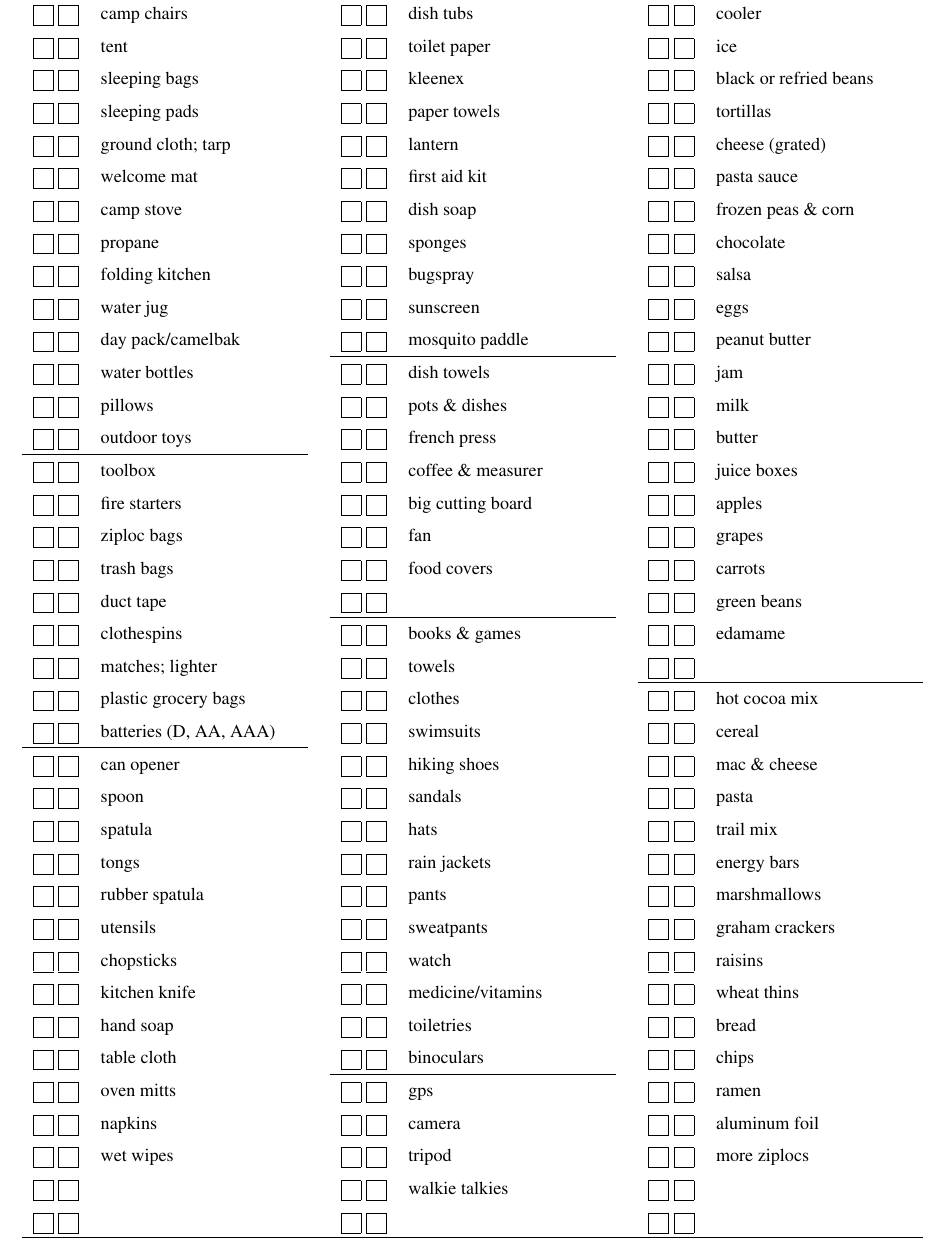
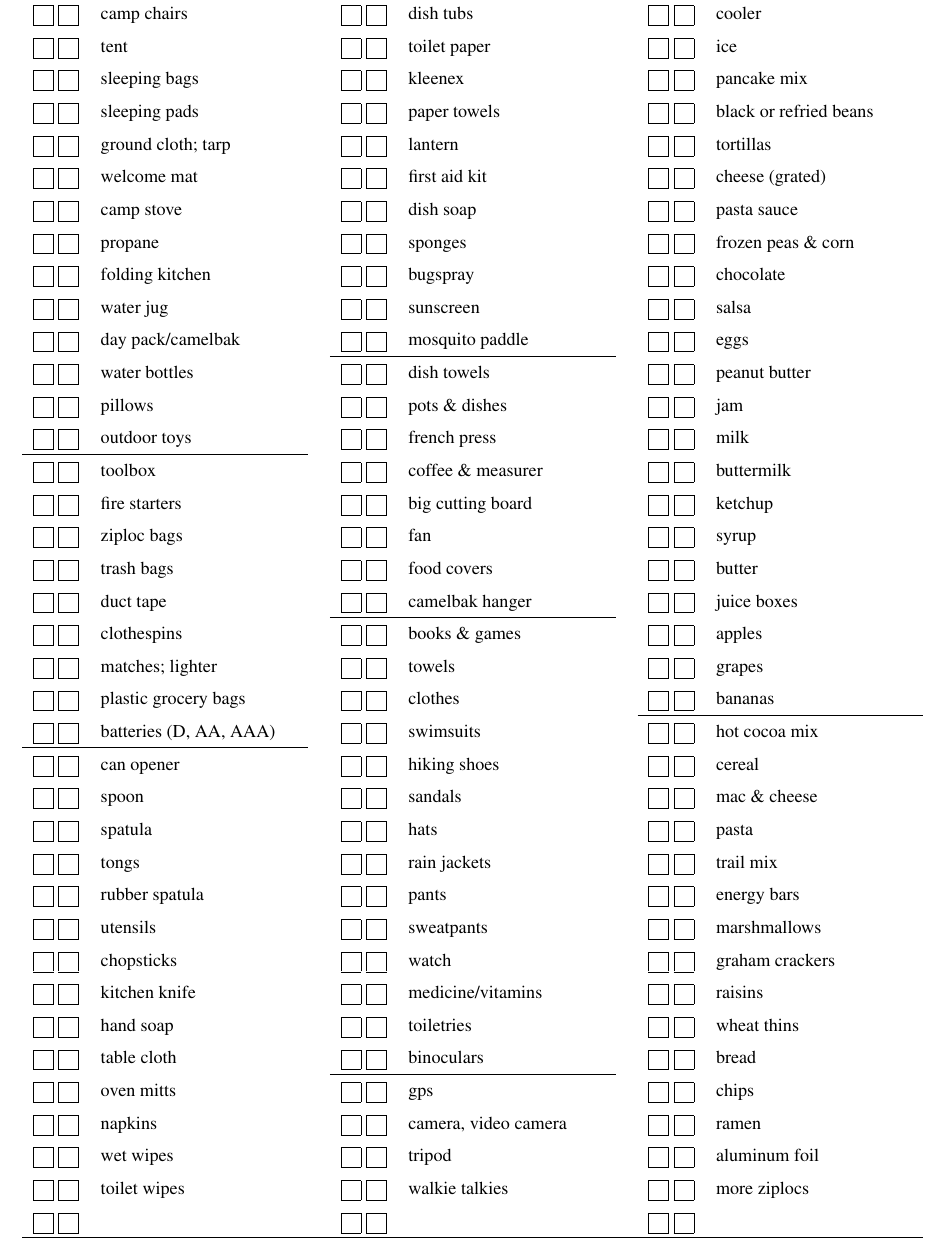
Before and after one commit to kbroman/camping, a LaTeX document (camping_checklist.tex): part of the page, cut so that both start at the same text. Compiled offline with pdfLaTeX.

Commit message:
Update for devil's lake 2013-08

```diff
--- a/camping_checklist.tex
+++ b/camping_checklist.tex
@@ -31,44 +31,44 @@
 \renewcommand{\arraystretch}{1.5}
 
 \begin{tabular}{rlcrlcrl} \hline
-\mybox & camp chairs   &\hspace{13mm}&\mybox & dish tubs     &\hspace{13mm}&\mybox & cooler \\
-\mybox & tent                   &    &\mybox & toilet paper         &      &\mybox & ice \\
-\mybox & sleeping bags          &    &\mybox & kleenex              &      &\mybox & black or refried beans \\
-\mybox & sleeping pads          &    &\mybox & paper towels         &      &\mybox & tortillas \\
-\mybox & ground cloth; tarp     &    &\mybox & lantern              &      &\mybox & cheese (grated) \\
-\mybox & welcome mat            &    &\mybox & first aid kit        &      &\mybox & pasta sauce \\
-\mybox & camp stove             &    &\mybox & dish soap            &      &\mybox & frozen peas \& corn \\
-\mybox & propane                &    &\mybox & sponges              &      &\mybox & chocolate \\
-\mybox & folding kitchen        &    &\mybox & bugspray             &      &\mybox & salsa \\
-\mybox & water jug              &    &\mybox & sunscreen            &      &\mybox & eggs \\
-\mybox & day pack/camelbak      &    &\mybox & mosquito paddle      &      &\mybox & peanut butter \\ \cline{4-5}
-\mybox & water bottles          &    &\mybox & dish towels          &      &\mybox & jam \\
-\mybox & pillows                &    &\mybox & pots \& dishes       &      &\mybox & milk \\
-\mybox & outdoor toys           &    &\mybox & french press         &      &\mybox & butter \\ \cline{1-2}
-\mybox & toolbox                &    &\mybox & coffee \& measurer   &      &\mybox & juice boxes \\
-\mybox & fire starters          &    &\mybox & big cutting board    &      &\mybox & apples \\
-\mybox & ziploc bags            &    &\mybox & fan                  &      &\mybox & grapes \\
-\mybox & trash bags             &    &\mybox & food covers          &      &\mybox & carrots \\
-\mybox & duct tape              &    &\mybox &                      &      &\mybox & green beans \\ \cline{4-5}
-\mybox & clothespins            &    &\mybox & books \& games       &      &\mybox & edamame \\
-\mybox & matches; lighter       &    &\mybox & towels               &      &\mybox & \\ \cline{7-8}
-\mybox & plastic grocery bags   &    &\mybox & clothes              &      &\mybox & hot cocoa mix  \\
-\mybox & batteries (D, AA, AAA) &    &\mybox & swimsuits            &      &\mybox & cereal \\ \cline{1-2}
-\mybox & can opener             &    &\mybox & hiking shoes         &      &\mybox & mac \& cheese \\
-\mybox & spoon                  &    &\mybox & sandals              &      &\mybox & pasta \\
-\mybox & spatula                &    &\mybox & hats                 &      &\mybox & trail mix \\
-\mybox & tongs                  &    &\mybox & rain jackets         &      &\mybox & energy bars \\
-\mybox & rubber spatula         &    &\mybox & pants                &      &\mybox & marshmallows \\
-\mybox & utensils               &    &\mybox & sweatpants           &      &\mybox & graham crackers \\
-\mybox & chopsticks             &    &\mybox & watch                &      &\mybox & raisins \\
-\mybox & kitchen knife          &    &\mybox & medicine/vitamins    &      &\mybox & wheat thins \\
-\mybox & hand soap              &    &\mybox & toiletries           &      &\mybox & bread \\
-\mybox & table cloth            &    &\mybox & binoculars           &      &\mybox & chips \\ \cline{4-5}
-\mybox & oven mitts             &    &\mybox & gps                  &      &\mybox & ramen \\
-\mybox & napkins                &    &\mybox & camera               &      &\mybox & aluminum foil \\
-\mybox & wet wipes              &    &\mybox & tripod               &      &\mybox & more ziplocs \\
-\mybox &                        &    &\mybox & walkie talkies       &      &\mybox & \\
-\mybox & \hspace{1.5in}         &    &\mybox & \hspace{1.5in}       &      &\mybox & \hspace{1.5in} \\ \hline
+\mybox & camp chairs   &\hspace{13mm}&\mybox & dish tubs   &\hspace{13mm}&\mybox & cooler \\
+\mybox & tent                   &    &\mybox & toilet paper         &    &\mybox & ice \\
+\mybox & sleeping bags          &    &\mybox & kleenex              &    &\mybox & pancake mix \\
+\mybox & sleeping pads          &    &\mybox & paper towels         &    &\mybox & black or refried beans \\
+\mybox & ground cloth; tarp     &    &\mybox & lantern              &    &\mybox & tortillas \\
+\mybox & welcome mat            &    &\mybox & first aid kit        &    &\mybox & cheese (grated) \\
+\mybox & camp stove             &    &\mybox & dish soap            &    &\mybox & pasta sauce \\
+\mybox & propane                &    &\mybox & sponges              &    &\mybox & frozen peas \& corn \\
+\mybox & folding kitchen        &    &\mybox & bugspray             &    &\mybox & chocolate \\
+\mybox & water jug              &    &\mybox & sunscreen            &    &\mybox & salsa \\
+\mybox & day pack/camelbak      &    &\mybox & mosquito paddle      &    &\mybox & eggs \\ \cline{4-5}
+\mybox & water bottles          &    &\mybox & dish towels          &    &\mybox & peanut butter \\
+\mybox & pillows                &    &\mybox & pots \& dishes       &    &\mybox & jam \\
+\mybox & outdoor toys           &    &\mybox & french press         &    &\mybox & milk \\ \cline{1-2}
+\mybox & toolbox                &    &\mybox & coffee \& measurer   &    &\mybox & buttermilk \\
+\mybox & fire starters          &    &\mybox & big cutting board    &    &\mybox & ketchup \\
+\mybox & ziploc bags            &    &\mybox & fan                  &    &\mybox & syrup \\
+\mybox & trash bags             &    &\mybox & food covers          &    &\mybox & butter \\
+\mybox & duct tape              &    &\mybox & camelbak hanger      &    &\mybox & juice boxes \\ \cline{4-5}
+\mybox & clothespins            &    &\mybox & books \& games       &    &\mybox & apples \\
+\mybox & matches; lighter       &    &\mybox & towels               &    &\mybox & grapes \\
+\mybox & plastic grocery bags   &    &\mybox & clothes              &    &\mybox & bananas \\ \cline{7-8}
+\mybox & batteries (D, AA, AAA) &    &\mybox & swimsuits            &    &\mybox & hot cocoa mix \\ \cline{1-2}
+\mybox & can opener             &    &\mybox & hiking shoes         &    &\mybox & cereal \\
+\mybox & spoon                  &    &\mybox & sandals              &    &\mybox & mac \& cheese \\
+\mybox & spatula                &    &\mybox & hats                 &    &\mybox & pasta \\
+\mybox & tongs                  &    &\mybox & rain jackets         &    &\mybox & trail mix \\
+\mybox & rubber spatula         &    &\mybox & pants                &    &\mybox & energy bars \\
+\mybox & utensils               &    &\mybox & sweatpants           &    &\mybox & marshmallows \\
+\mybox & chopsticks             &    &\mybox & watch                &    &\mybox & graham crackers \\
+\mybox & kitchen knife          &    &\mybox & medicine/vitamins    &    &\mybox & raisins \\
+\mybox & hand soap              &    &\mybox & toiletries           &    &\mybox & wheat thins \\
+\mybox & table cloth            &    &\mybox & binoculars           &    &\mybox & bread \\ \cline{4-5}
+\mybox & oven mitts             &    &\mybox & gps                  &    &\mybox & chips \\
+\mybox & napkins                &    &\mybox & camera, video camera &    &\mybox & ramen \\
+\mybox & wet wipes              &    &\mybox & tripod               &    &\mybox & aluminum foil \\
+\mybox & toilet wipes           &    &\mybox & walkie talkies       &    &\mybox & more ziplocs \\
+\mybox & \hspace{1.5in}         &    &\mybox & \hspace{1.5in}       &    &\mybox & \hspace{1.5in} \\ \hline
 \end{tabular}
 
 \end{document}
```
